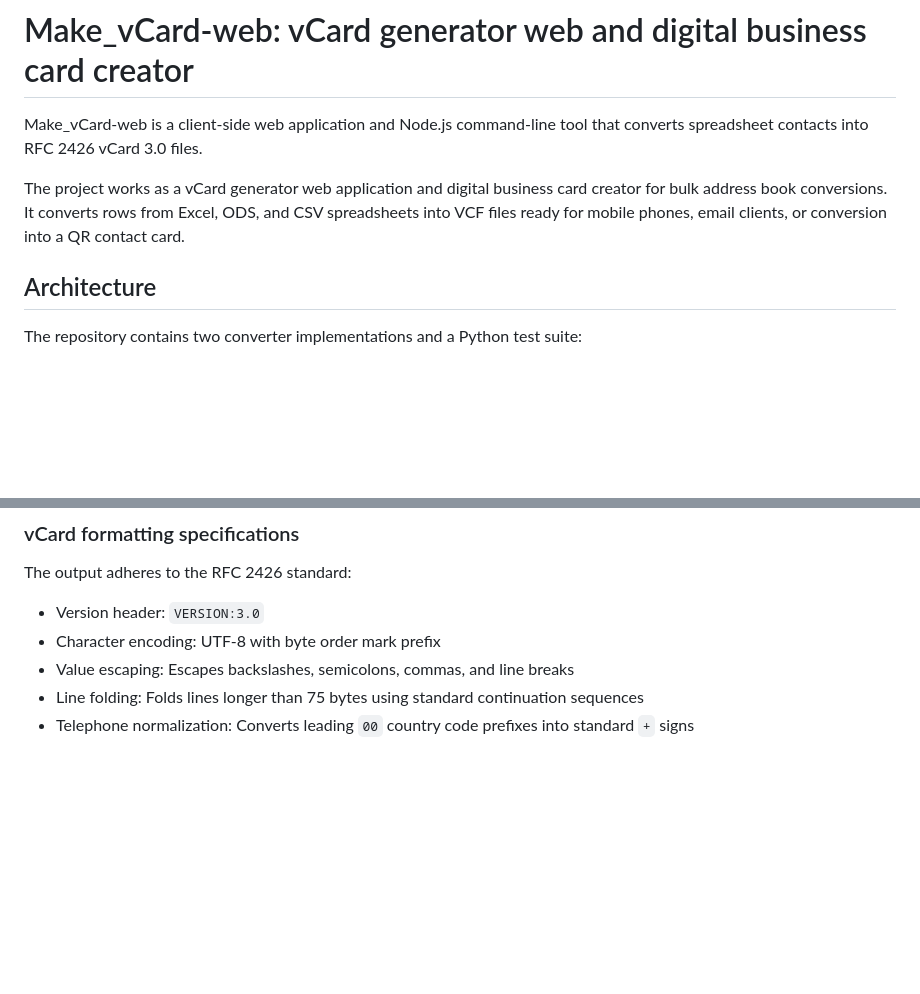
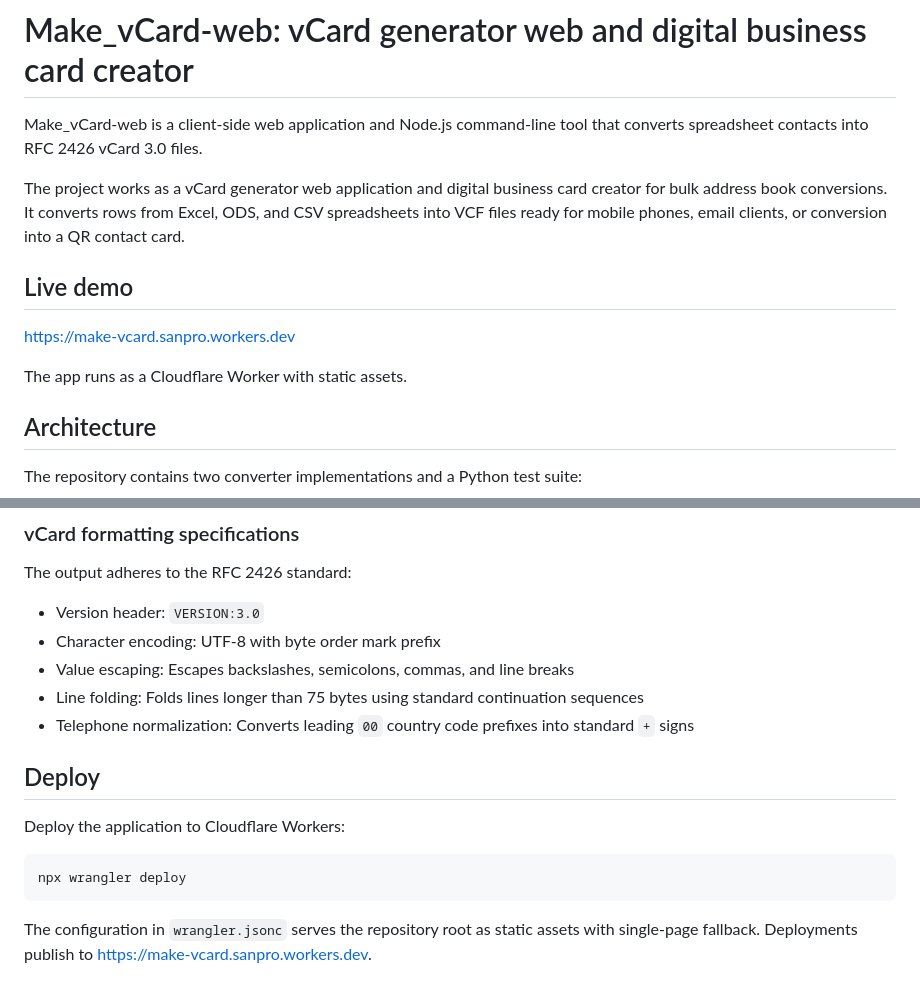
Before and after one commit to devsanthoshmk/Make_vCard-web, a Markdown page: README.md, 2 parts joined by grey strips. Rendered like a GitHub page; blank space fills up the shorter version.

Commit message:
docs: add live cloudflare workers demo link

````diff
--- a/README.md
+++ b/README.md
@@ -3,6 +3,12 @@
 Make_vCard-web is a client-side web application and Node.js command-line tool that converts spreadsheet contacts into RFC 2426 vCard 3.0 files.
 
 The project works as a vCard generator web application and digital business card creator for bulk address book conversions. It converts rows from Excel, ODS, and CSV spreadsheets into VCF files ready for mobile phones, email clients, or conversion into a QR contact card.
+
+## Live demo
+
+[https://make-vcard.sanpro.workers.dev](https://make-vcard.sanpro.workers.dev)
+
+The app runs as a Cloudflare Worker with static assets.
 
 ## Architecture
 
@@ -125,3 +131,13 @@ The output adheres to the RFC 2426 standard:
 - Value escaping: Escapes backslashes, semicolons, commas, and line breaks
 - Line folding: Folds lines longer than 75 bytes using standard continuation sequences
 - Telephone normalization: Converts leading `00` country code prefixes into standard `+` signs
+
+## Deploy
+
+Deploy the application to Cloudflare Workers:
+
+```bash
+npx wrangler deploy
+```
+
+The configuration in `wrangler.jsonc` serves the repository root as static assets with single-page fallback. Deployments publish to [https://make-vcard.sanpro.workers.dev](https://make-vcard.sanpro.workers.dev).
````
